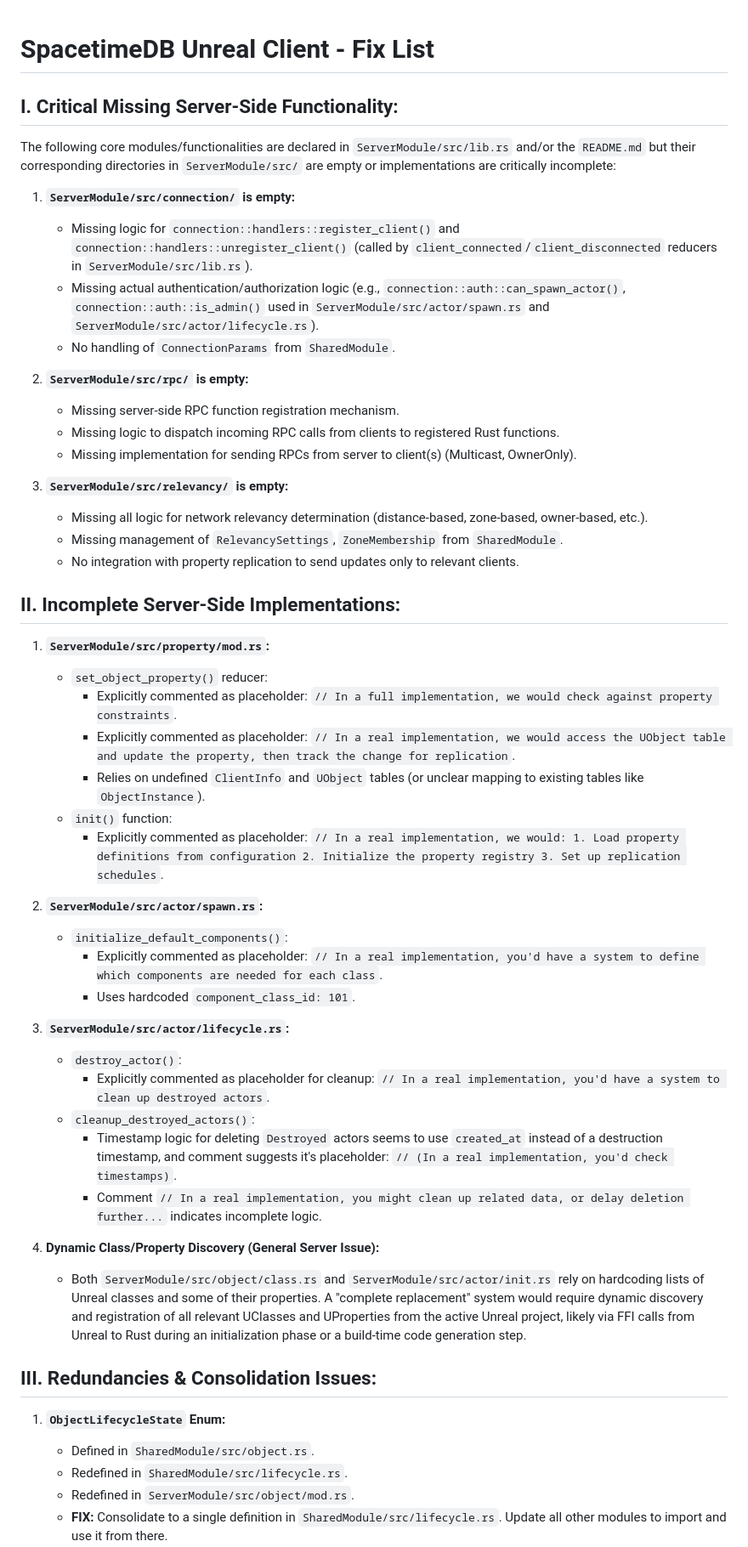
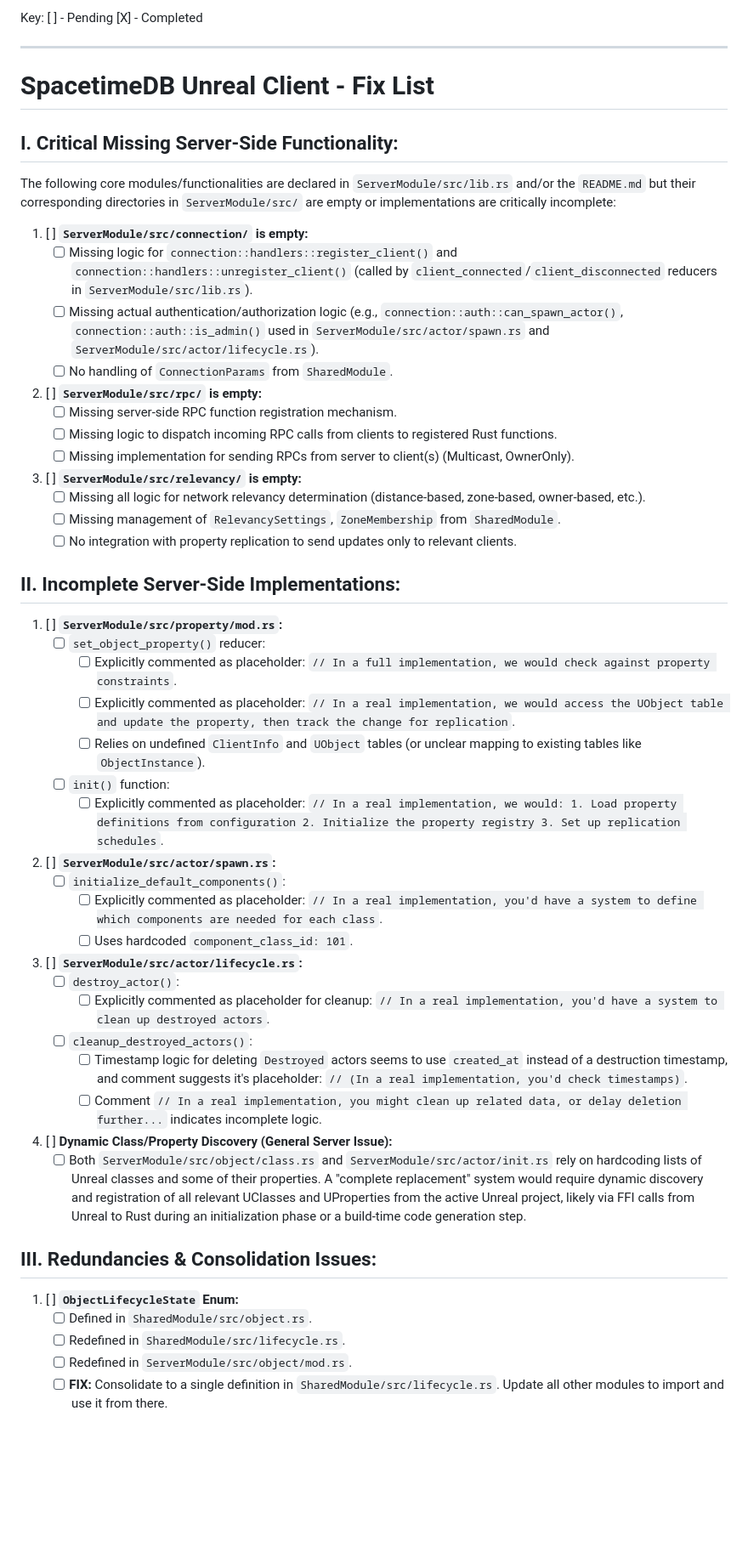
Before and after one commit to Kemerd/SpacetimeDB_UnrealClient, a Markdown page: fix_list.md, the part around the change printed below. Shown: that part at 85% size. Drawn GitHub-style; blank space fills up the shorter version.

```diff
--- a/fix_list.md
+++ b/fix_list.md
@@ -1,54 +1,60 @@
+Key:
+[ ] - Pending
+[X] - Completed
+
+---
+
 # SpacetimeDB Unreal Client - Fix List
 
 ## I. Critical Missing Server-Side Functionality:
 
 The following core modules/functionalities are declared in `ServerModule/src/lib.rs` and/or the `README.md` but their corresponding directories in `ServerModule/src/` are empty or implementations are critically incomplete:
 
-1.  **`ServerModule/src/connection/` is empty:**
-    *   Missing logic for `connection::handlers::register_client()` and `connection::handlers::unregister_client()` (called by `client_connected`/`client_disconnected` reducers in `ServerModule/src/lib.rs`).
-    *   Missing actual authentication/authorization logic (e.g., `connection::auth::can_spawn_actor()`, `connection::auth::is_admin()` used in `ServerModule/src/actor/spawn.rs` and `ServerModule/src/actor/lifecycle.rs`).
-    *   No handling of `ConnectionParams` from `SharedModule`.
+1.  [ ] **`ServerModule/src/connection/` is empty:**
+    *   [ ] Missing logic for `connection::handlers::register_client()` and `connection::handlers::unregister_client()` (called by `client_connected`/`client_disconnected` reducers in `ServerModule/src/lib.rs`).
+    *   [ ] Missing actual authentication/authorization logic (e.g., `connection::auth::can_spawn_actor()`, `connection::auth::is_admin()` used in `ServerModule/src/actor/spawn.rs` and `ServerModule/src/actor/lifecycle.rs`).
+    *   [ ] No handling of `ConnectionParams` from `SharedModule`.
 
-2.  **`ServerModule/src/rpc/` is empty:**
-    *   Missing server-side RPC function registration mechanism.
-    *   Missing logic to dispatch incoming RPC calls from clients to registered Rust functions.
-    *   Missing implementation for sending RPCs from server to client(s) (Multicast, OwnerOnly).
+2.  [ ] **`ServerModule/src/rpc/` is empty:**
+    *   [ ] Missing server-side RPC function registration mechanism.
+    *   [ ] Missing logic to dispatch incoming RPC calls from clients to registered Rust functions.
+    *   [ ] Missing implementation for sending RPCs from server to client(s) (Multicast, OwnerOnly).
 
-3.  **`ServerModule/src/relevancy/` is empty:**
-    *   Missing all logic for network relevancy determination (distance-based, zone-based, owner-based, etc.).
-    *   Missing management of `RelevancySettings`, `ZoneMembership` from `SharedModule`.
-    *   No integration with property replication to send updates only to relevant clients.
+3.  [ ] **`ServerModule/src/relevancy/` is empty:**
+    *   [ ] Missing all logic for network relevancy determination (distance-based, zone-based, owner-based, etc.).
+    *   [ ] Missing management of `RelevancySettings`, `ZoneMembership` from `SharedModule`.
+    *   [ ] No integration with property replication to send updates only to relevant clients.
 
 ## II. Incomplete Server-Side Implementations:
 
-1.  **`ServerModule/src/property/mod.rs`:**
-    *   `set_object_property()` reducer:
-        *   Explicitly commented as placeholder: `// In a full implementation, we would check against property constraints`.
-        *   Explicitly commented as placeholder: `// In a real implementation, we would access the UObject table and update the property, then track the change for replication`.
-        *   Relies on undefined `ClientInfo` and `UObject` tables (or unclear mapping to existing tables like `ObjectInstance`).
-    *   `init()` function:
-        *   Explicitly commented as placeholder: `// In a real implementation, we would: 1. Load property definitions from configuration 2. Initialize the property registry 3. Set up replication schedules`.
+1.  [ ] **`ServerModule/src/property/mod.rs`:**
+    *   [ ] `set_object_property()` reducer:
+        *   [ ] Explicitly commented as placeholder: `// In a full implementation, we would check against property constraints`.
+        *   [ ] Explicitly commented as placeholder: `// In a real implementation, we would access the UObject table and update the property, then track the change for replication`.
+        *   [ ] Relies on undefined `ClientInfo` and `UObject` tables (or unclear mapping to existing tables like `ObjectInstance`).
+    *   [ ] `init()` function:
+        *   [ ] Explicitly commented as placeholder: `// In a real implementation, we would: 1. Load property definitions from configuration 2. Initialize the property registry 3. Set up replication schedules`.
 
-2.  **`ServerModule/src/actor/spawn.rs`:**
-    *   `initialize_default_components()`:
-        *   Explicitly commented as placeholder: `// In a real implementation, you'd have a system to define which components are needed for each class`.
-        *   Uses hardcoded `component_class_id: 101`.
+2.  [ ] **`ServerModule/src/actor/spawn.rs`:**
+    *   [ ] `initialize_default_components()`:
+        *   [ ] Explicitly commented as placeholder: `// In a real implementation, you'd have a system to define which components are needed for each class`.
+        *   [ ] Uses hardcoded `component_class_id: 101`.
 
-3.  **`ServerModule/src/actor/lifecycle.rs`:**
-    *   `destroy_actor()`:
-        *   Explicitly commented as placeholder for cleanup: `// In a real implementation, you'd have a system to clean up destroyed actors`.
-    *   `cleanup_destroyed_actors()`:
-        *   Timestamp logic for deleting `Destroyed` actors seems to use `created_at` instead of a destruction timestamp, and comment suggests it's placeholder: `// (In a real implementation, you'd check timestamps)`.
-        *   Comment `// In a real implementation, you might clean up related data, or delay deletion further...` indicates incomplete logic.
+3.  [ ] **`ServerModule/src/actor/lifecycle.rs`:**
+    *   [ ] `destroy_actor()`:
+        *   [ ] Explicitly commented as placeholder for cleanup: `// In a real implementation, you'd have a system to clean up destroyed actors`.
+    *   [ ] `cleanup_destroyed_actors()`:
+        *   [ ] Timestamp logic for deleting `Destroyed` actors seems to use `created_at` instead of a destruction timestamp, and comment suggests it's placeholder: `// (In a real implementation, you'd check timestamps)`.
+        *   [ ] Comment `// In a real implementation, you might clean up related data, or delay deletion further...` indicates incomplete logic.
 
-4.  **Dynamic Class/Property Discovery (General Server Issue):**
-    *   Both `ServerModule/src/object/class.rs` and `ServerModule/src/actor/init.rs` rely on hardcoding lists of Unreal classes and some of their properties. A "complete replacement" system would require dynamic discovery and registration of all relevant UClasses and UProperties from the active Unreal project, likely via FFI calls from Unreal to Rust during an initialization phase or a build-time code generation step.
+4.  [ ] **Dynamic Class/Property Discovery (General Server Issue):**
+    *   [ ] Both `ServerModule/src/object/class.rs` and `ServerModule/src/actor/init.rs` rely on hardcoding lists of Unreal classes and some of their properties. A "complete replacement" system would require dynamic discovery and registration of all relevant UClasses and UProperties from the active Unreal project, likely via FFI calls from Unreal to Rust during an initialization phase or a build-time code generation step.
 
 ## III. Redundancies & Consolidation Issues:
 
-1.  **`ObjectLifecycleState` Enum:**
-    *   Defined in `SharedModule/src/object.rs`.
-    *   Redefined in `SharedModule/src/lifecycle.rs`.
-    *   Redefined in `ServerModule/src/object/mod.rs`.
-    *   **FIX:** Consolidate to a single definition in `SharedModule/src/lifecycle.rs`. Update all other modules to import and use it from there.
+1.  [ ] **`ObjectLifecycleState` Enum:**
+    *   [ ] Defined in `SharedModule/src/object.rs`.
+    *   [ ] Redefined in `SharedModule/src/lifecycle.rs`.
+    *   [ ] Redefined in `ServerModule/src/object/mod.rs`.
+    *   [ ] **FIX:** Consolidate to a single definition in `SharedModule/src/lifecycle.rs`. Update all other modules to import and use it from there.
 
```
Also changed, not shown: other parts of fix_list.md (+67 -67 lines), unreal_list.md (+118 -112 lines).
